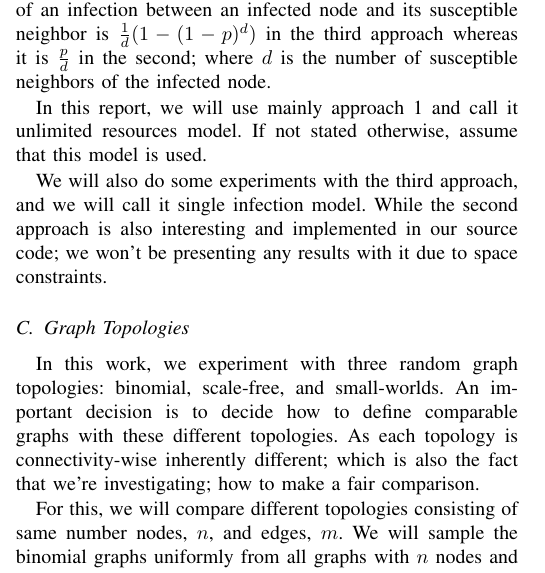
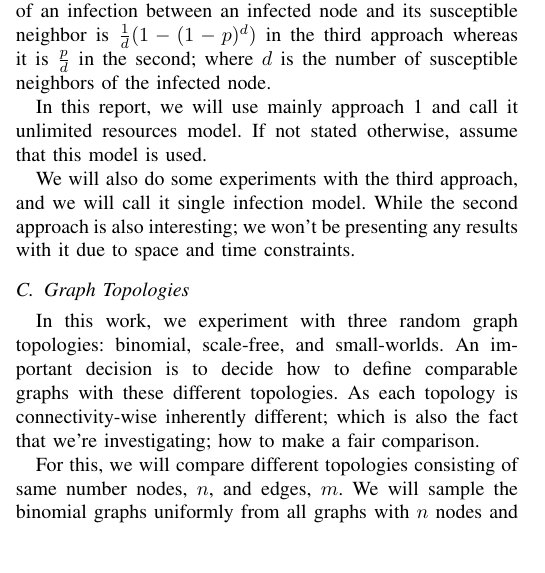
Before and after one commit to alperentercan/worm-propagation, a LaTeX paper (report/topology_constrained_redcode.tex): part of one column of page 1 of 7, cut so that both start at the same text, the shorter picture padded with empty space. Compiled offline with pdfLaTeX.

```diff
--- a/report/topology_constrained_redcode.tex
+++ b/report/topology_constrained_redcode.tex
@@ -75,7 +75,7 @@
 
 In this report, we will use mainly approach 1 and call it unlimited resources model. If not stated otherwise, assume that this model is used.
 
-We will also do some experiments with the third approach, and we will call it single infection model. While the second approach is also interesting and implemented in our source code; we won't be presenting any results with it due to space constraints.
+We will also do some experiments with the third approach, and we will call it single infection model. While the second approach is also interesting; we won't be presenting any results with it due to space and time constraints.
 
 \subsection{Graph Topologies}
 
```
Also changed, not shown: report/topology_constrained_redcode.pdf, report/topology_constrained_redcode.tex (2 more changed lines).
